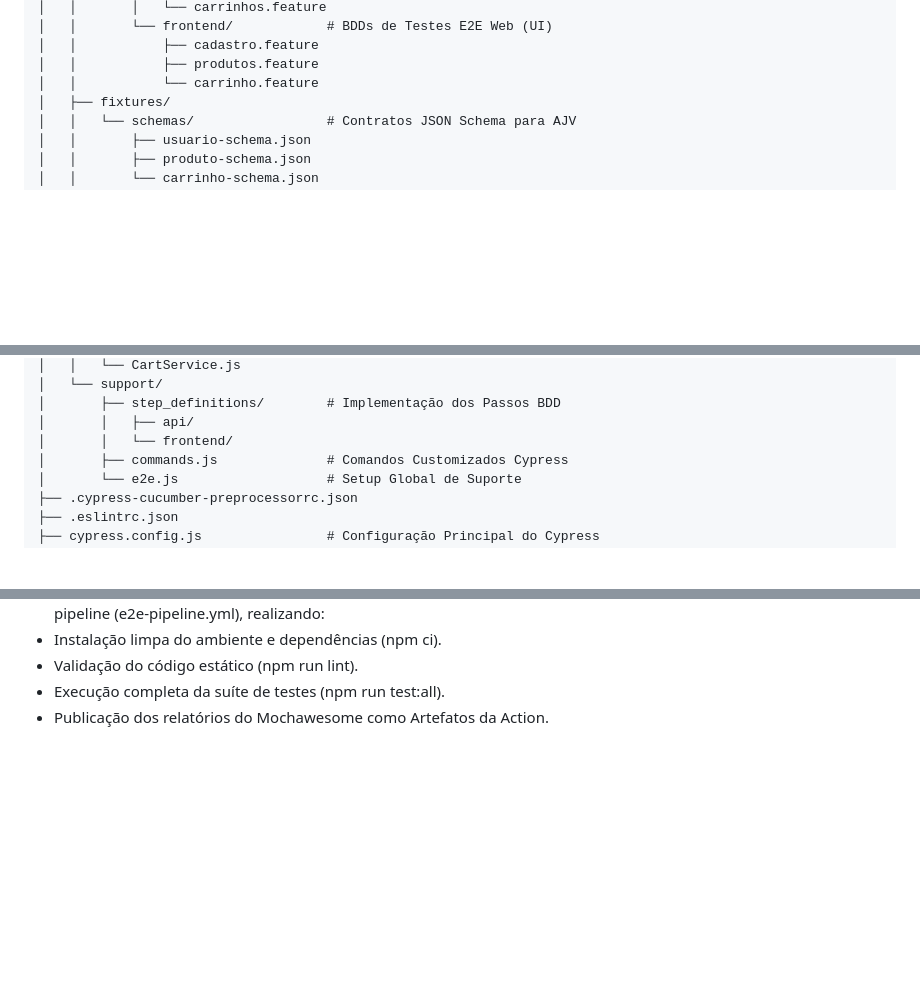
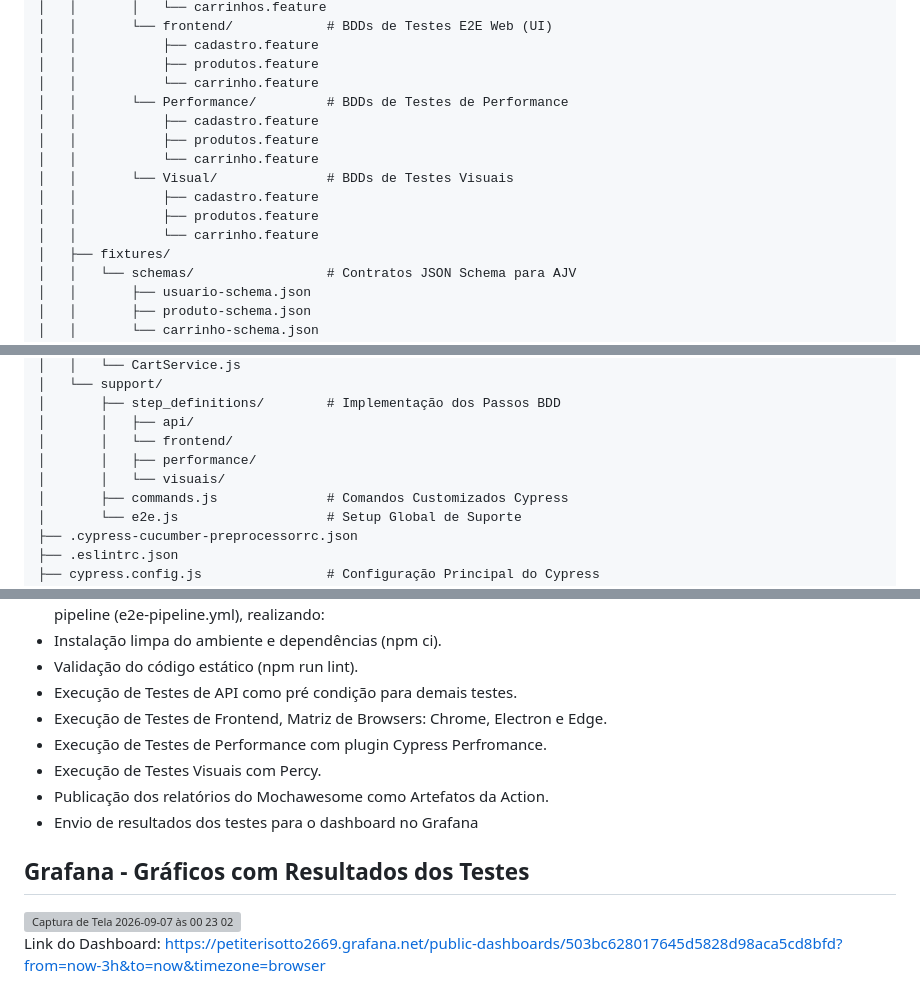
Before and after one commit to mbnetobr/desafio-ambev, a Markdown page: README.md, 3 parts joined by grey strips. Rendered like a GitHub page; blank space fills up the shorter version; grey boxes are pictures that could not be loaded.

```diff
--- a/README.md
+++ b/README.md
@@ -34,6 +34,14 @@ ambev/
 │   │           ├── cadastro.feature
 │   │           ├── produtos.feature
 │   │           └── carrinho.feature
+│   │       └── Performance/         # BDDs de Testes de Performance
+│   │           ├── cadastro.feature
+│   │           ├── produtos.feature
+│   │           └── carrinho.feature
+│   │       └── Visual/              # BDDs de Testes Visuais
+│   │           ├── cadastro.feature
+│   │           ├── produtos.feature
+│   │           └── carrinho.feature
 │   ├── fixtures/
 │   │   └── schemas/                 # Contratos JSON Schema para AJV
 │   │       ├── usuario-schema.json
@@ -52,6 +60,8 @@ ambev/
 │       ├── step_definitions/        # Implementação dos Passos BDD
 │       │   ├── api/
 │       │   └── frontend/
+│       │   ├── performance/
+│       │   └── visuais/
 │       ├── commands.js              # Comandos Customizados Cypress
 │       └── e2e.js                   # Setup Global de Suporte
 ├── .cypress-cucumber-preprocessorrc.json
@@ -89,5 +102,15 @@ ambev/
 - A cada push ou pull_request enviado para as branches main ou master, o GitHub Actions dispara automaticamente o pipeline (e2e-pipeline.yml), realizando:
 - Instalação limpa do ambiente e dependências (npm ci).
 - Validação do código estático (npm run lint).
-- Execução completa da suíte de testes (npm run test:all).
+- Execução de Testes de API como pré condição para demais testes.
+- Execução de Testes de Frontend, Matriz de Browsers: Chrome, Electron e Edge.
+- Execução de Testes de Performance com plugin Cypress Perfromance.
+- Execução de Testes Visuais com Percy.
 - Publicação dos relatórios do Mochawesome como Artefatos da Action.
+- Envio de resultados dos testes para o dashboard no Grafana
+
+## Grafana - Gráficos com Resultados dos Testes
+
+<img width="1458" height="592" alt="Captura de Tela 2026-09-07 às 00 23 02" src="https://github.com/user-attachments/assets/5952953b-ee01-4dd4-84ec-e5251d611d76" />
+
+Link do Dashboard: https://petiterisotto2669.grafana.net/public-dashboards/503bc628017645d5828d98aca5cd8bfd?from=now-3h&to=now&timezone=browser
```
Also changed, not shown: other parts of README.md (+3 -0 lines).
